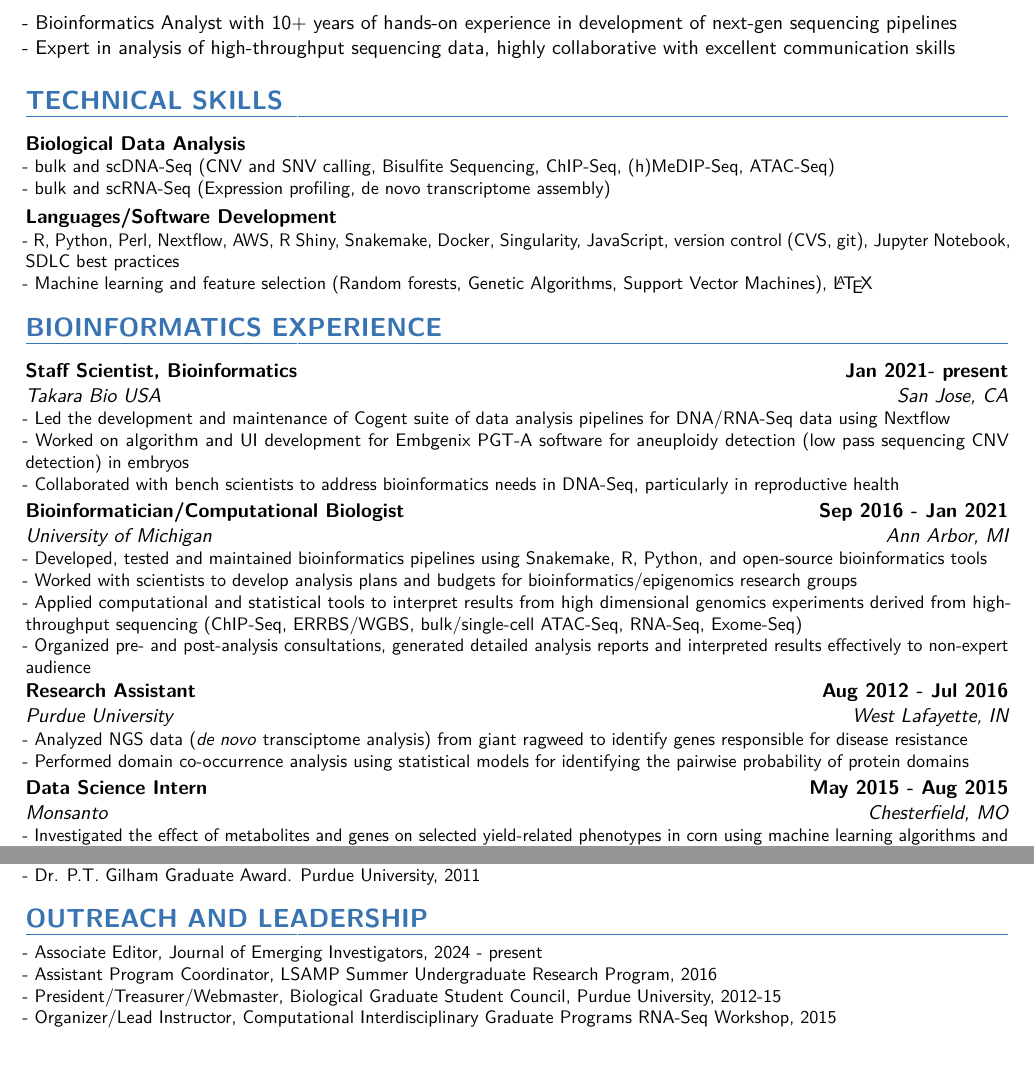
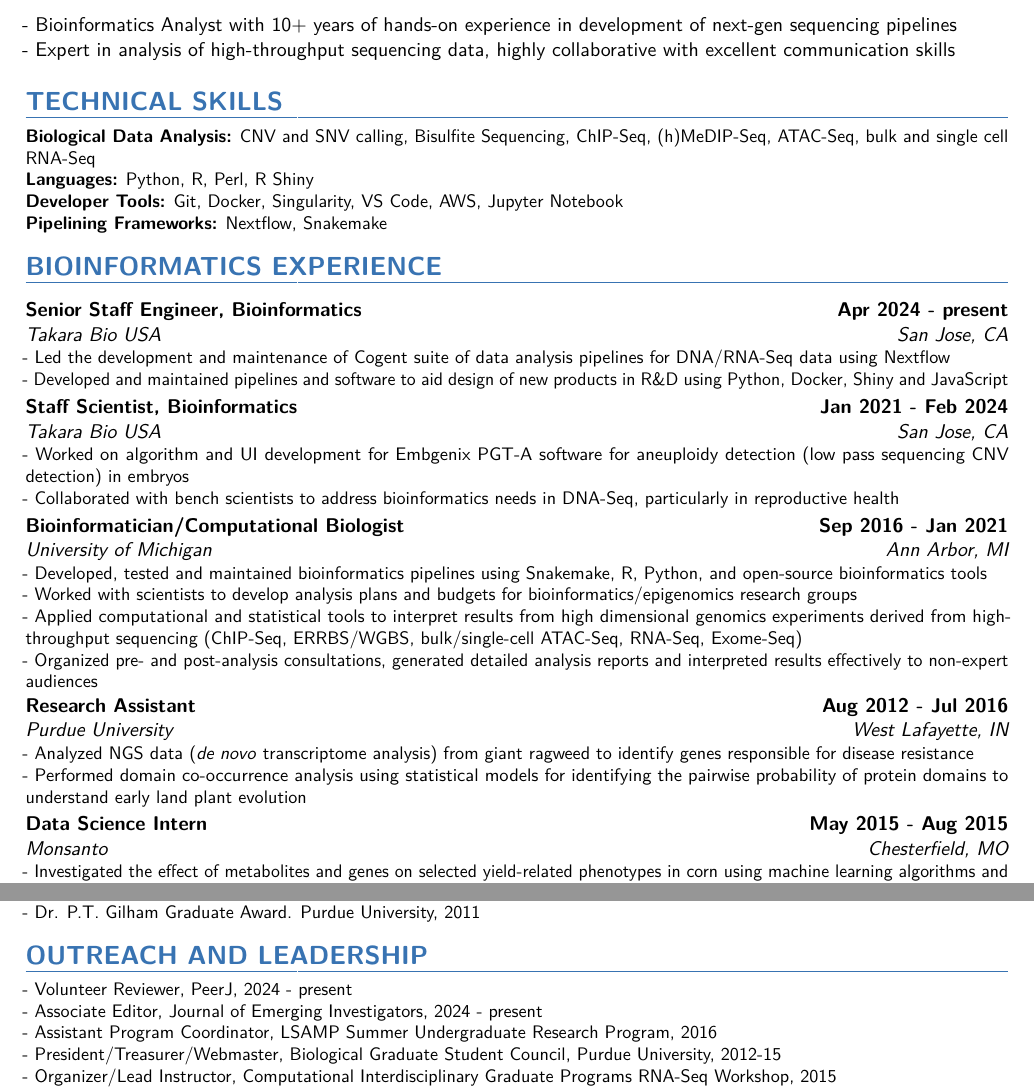
Before and after one commit to kpadm/karthikrp.github.io, a LaTeX CV (resume/KRPadmanabhan_Resume.tex): two parts of pages 1 and 2 of 2, joined at a grey line, cut so that both start at the same text. The pictures show the PDF file resume/KRPadmanabhan_Resume.pdf that the author committed with the source.

Commit message:
Updated resume

```diff
--- a/resume/KRPadmanabhan_Resume.tex
+++ b/resume/KRPadmanabhan_Resume.tex
@@ -115,46 +115,59 @@
 {-  Bioinformatics Analyst with 10+ years of hands-on experience in development of next-gen sequencing pipelines \\
 - Expert in analysis of high-throughput sequencing data, highly collaborative with excellent communication skills}
 
-\section{TECHNICAL SKILLS}
-
-% {\customcvproject{Software/Tools}{}
-% {- Unix OS, R Bioconductor, RStudio, AWS, bioinformatics tools used in downstream analysis (QC, trimming, alignment, peak-calling, variant calling, sequence annotation, etc.), pathway/regulatory network analysis (iPathwayGuide), visualization (Cytoscape, R Shiny), Machine learning and feature selection (Random forests, Genetic Algorithms, Support Vector Machines), \LaTeX
-%   }
-% }
-{\customcvproject{Biological Data Analysis}{}
-{- bulk and scDNA-Seq (CNV and SNV calling, Bisulfite Sequencing, ChIP-Seq, (h)MeDIP-Seq, ATAC-Seq)\\
-- bulk and scRNA-Seq (Expression profiling, de novo transcriptome assembly)}
-}
-
-{\customcvproject{Languages/Software Development}{}
-{- R, Python, Perl, Nextflow, AWS, R Shiny, Snakemake, Docker, Singularity, JavaScript, version control (CVS, git), Jupyter Notebook, SDLC best practices\\
-- Machine learning and feature selection (Random forests, Genetic Algorithms, Support Vector Machines), \LaTeX}
-}
+%\section{TECHNICAL SKILLS}
+%
+%% {\customcvproject{Software/Tools}{}
+%% {- Unix OS, R Bioconductor, RStudio, AWS, bioinformatics tools used in downstream analysis (QC, trimming, alignment, peak-calling, variant calling, sequence annotation, etc.), pathway/regulatory network analysis (iPathwayGuide), visualization (Cytoscape, R Shiny), Machine learning and feature selection (Random forests, Genetic Algorithms, Support Vector Machines), \LaTeX
+%%   }
+%% }
+%{\customcvproject{Biological Data Analysis}{}
+%{- bulk and scDNA-Seq (CNV and SNV calling, Bisulfite Sequencing, ChIP-Seq, (h)MeDIP-Seq, ATAC-Seq)\\
+%- bulk and scRNA-Seq (Expression profiling, \textit{de novo} transcriptome assembly)}
+%}
+%%
+%{\customcvproject{Bioinformatics Engineering}{}
+%{- Python, R, Perl, Nextflow, Snakemake, AWS, R Shiny, Docker, Singularity, JavaScript, version control (CVS, git), Jupyter Notebook, SDLC best practices\\
+%- Machine learning and feature selection (Random forests, Genetic Algorithms, Support Vector Machines)}
+%}
 
 % {\customcvproject{Databases}{}
 % {- UCSC Genome Browser, NCBI, KEGG, Reactome, GEO, SRA, ENCODE, Gene Ontology, TCGA}
 % }
 
+\section{TECHNICAL SKILLS}
+\begin{minipage}{\maincolumnwidth}%
+	\small{
+	\textbf{Biological Data Analysis:}  CNV and SNV calling, Bisulfite Sequencing, ChIP-Seq, (h)MeDIP-Seq, ATAC-Seq, bulk and single cell RNA-Seq\\
+	\textbf{Languages:} Python, R, Perl, R Shiny\\
+	\textbf{Developer Tools:} Git, Docker,  Singularity, VS Code, AWS, Jupyter Notebook\\
+	\textbf{Pipelining Frameworks:} Nextflow, Snakemake}%
+\end{minipage}%
+
 \section{BIOINFORMATICS EXPERIENCE}
 
-{\customcventry{San Jose, CA}{Takara Bio USA}{Staff Scientist, Bioinformatics}{Jan 2021- present}{}
+{\customcventry{San Jose, CA}{Takara Bio USA}{Senior Staff Engineer, Bioinformatics}{Apr 2024 - present}{}
 {- Led the development and maintenance of Cogent suite of data analysis pipelines for DNA/RNA-Seq data using Nextflow\\
-- Worked on algorithm and UI development for Embgenix PGT-A software for aneuploidy detection (low pass sequencing CNV detection) in embryos\\
+- Developed and maintained pipelines and software to aid design of new products in R\&D using Python, Docker, Shiny and JavaScript
+}
+
+
+{\customcventry{San Jose, CA}{Takara Bio USA}{Staff Scientist, Bioinformatics}{Jan 2021 - Feb 2024}{}
+{- Worked on algorithm and UI development for Embgenix PGT-A software for aneuploidy detection (low pass sequencing CNV detection) in embryos\\
 - Collaborated with bench scientists to address bioinformatics needs in DNA-Seq, particularly in reproductive health
-%- Developed and maintained pipelines and software to aid design of new products in R\&D using Python, Shiny and JavaScript
 }
 
 {\customcventry{Ann Arbor, MI}{University of Michigan}{Bioinformatician/Computational Biologist}{Sep 2016 - Jan 2021}{}
 {- Developed, tested and maintained bioinformatics pipelines using Snakemake, R, Python, and open-source bioinformatics tools\\
   - Worked with scientists to develop analysis plans and budgets for bioinformatics/epigenomics research groups\\
   - Applied computational and statistical tools to interpret results from high dimensional genomics experiments derived from high-throughput sequencing (ChIP-Seq, ERRBS/WGBS, bulk/single-cell ATAC-Seq, RNA-Seq, Exome-Seq)\\
-  - Organized pre- and post-analysis consultations, generated detailed analysis reports and interpreted results effectively to non-expert audience
+  - Organized pre- and post-analysis consultations, generated detailed analysis reports and interpreted results effectively to non-expert audiences
 }
 }
 
 {\customcventry{West Lafayette, IN}{Purdue University}{Research Assistant}{Aug 2012 - Jul 2016}{}
-{- Analyzed NGS data (\textit{de novo} transciptome analysis) from giant ragweed to identify genes responsible for disease resistance\\
-  - Performed domain co-occurrence analysis using statistical models for identifying the pairwise probability of protein domains}
+{- Analyzed NGS data (\textit{de novo} transcriptome analysis) from giant ragweed to identify genes responsible for disease resistance\\
+  - Performed domain co-occurrence analysis using statistical models for identifying the pairwise probability of protein domains to understand early land plant evolution}
 }
 
 {\customcventry{Chesterfield, MO}{Monsanto}{Data Science Intern}{May 2015 - Aug 2015}{}
@@ -211,6 +224,7 @@
 \section{OUTREACH AND LEADERSHIP}
 \begin{minipage}{\maincolumnwidth}%
 	\small{
+	 - Volunteer Reviewer, PeerJ, 2024 - present\\
 	 - Associate Editor, Journal of Emerging Investigators, 2024 - present\\
           - Assistant Program Coordinator, LSAMP Summer Undergraduate Research Program, 2016\\
           - President/Treasurer/Webmaster, Biological Graduate Student Council, Purdue University, 2012-15\\
```
Also changed, not shown: resume/KRPadmanabhan_Resume.pdf, resume/KRPadmanabhan_Resume.tex (4 more changed lines), 3 other files.
